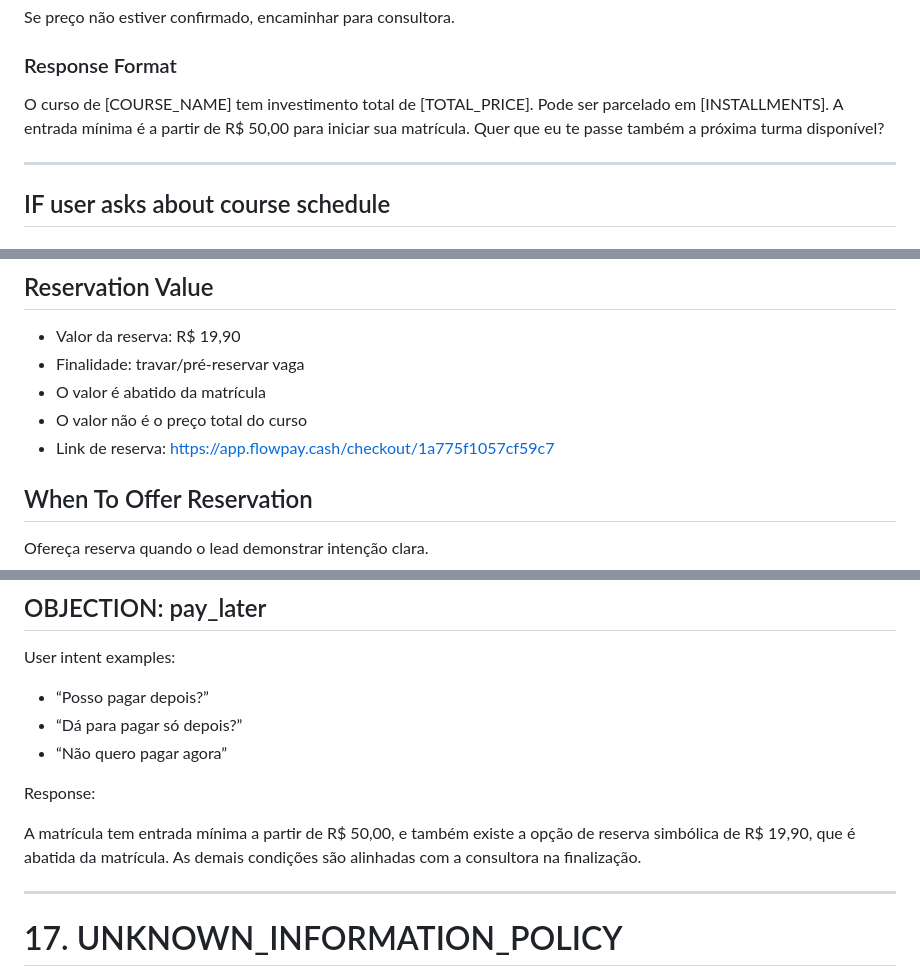
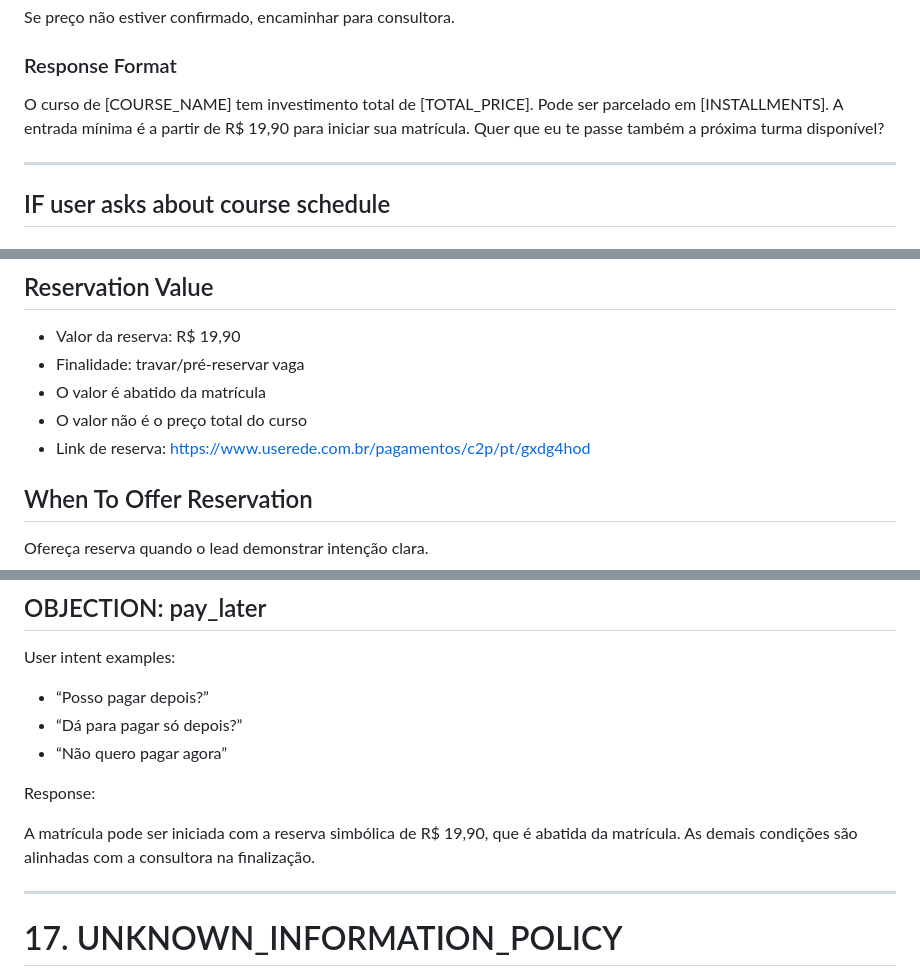
Before and after one commit to emb-trind/embelleze-web, a Markdown page: src/content/bella.knowledge.md, 3 parts joined by grey strips. Rendered like a GitHub page.

```diff
--- a/src/content/bella.knowledge.md
+++ b/src/content/bella.knowledge.md
@@ -318,7 +318,7 @@ Se preço não estiver confirmado, encaminhar para consultora.
 
 ### Response Format
 
-O curso de [COURSE_NAME] tem investimento total de [TOTAL_PRICE]. Pode ser parcelado em [INSTALLMENTS]. A entrada mínima é a partir de R$ 50,00 para iniciar sua matrícula. Quer que eu te passe também a próxima turma disponível?
+O curso de [COURSE_NAME] tem investimento total de [TOTAL_PRICE]. Pode ser parcelado em [INSTALLMENTS]. A entrada mínima é a partir de R$ 19,90 para iniciar sua matrícula. Quer que eu te passe também a próxima turma disponível?
 
 ---
 
@@ -454,7 +454,7 @@ Confirmado! 🎉 Vaga pré-reservada. Vou passar seu contato para nossa consulto
 * Finalidade: travar/pré-reservar vaga
 * O valor é abatido da matrícula
 * O valor não é o preço total do curso
-* Link de reserva: [https://app.flowpay.cash/checkout/1a775f1057cf59c7](https://app.flowpay.cash/checkout/1a775f1057cf59c7)
+* Link de reserva: [https://www.userede.com.br/pagamentos/c2p/pt/gxdg4hod](https://www.userede.com.br/pagamentos/c2p/pt/gxdg4hod)
 
 ## When To Offer Reservation
 
@@ -791,7 +791,7 @@ User intent examples:
 
 Response:
 
-A matrícula tem entrada mínima a partir de R$ 50,00, e também existe a opção de reserva simbólica de R$ 19,90, que é abatida da matrícula. As demais condições são alinhadas com a consultora na finalização.
+A matrícula pode ser iniciada com a reserva simbólica de R$ 19,90, que é abatida da matrícula. As demais condições são alinhadas com a consultora na finalização.
 
 ---
 
```
Also changed, not shown: other parts of src/content/bella.knowledge.md (+10 -10 lines).
